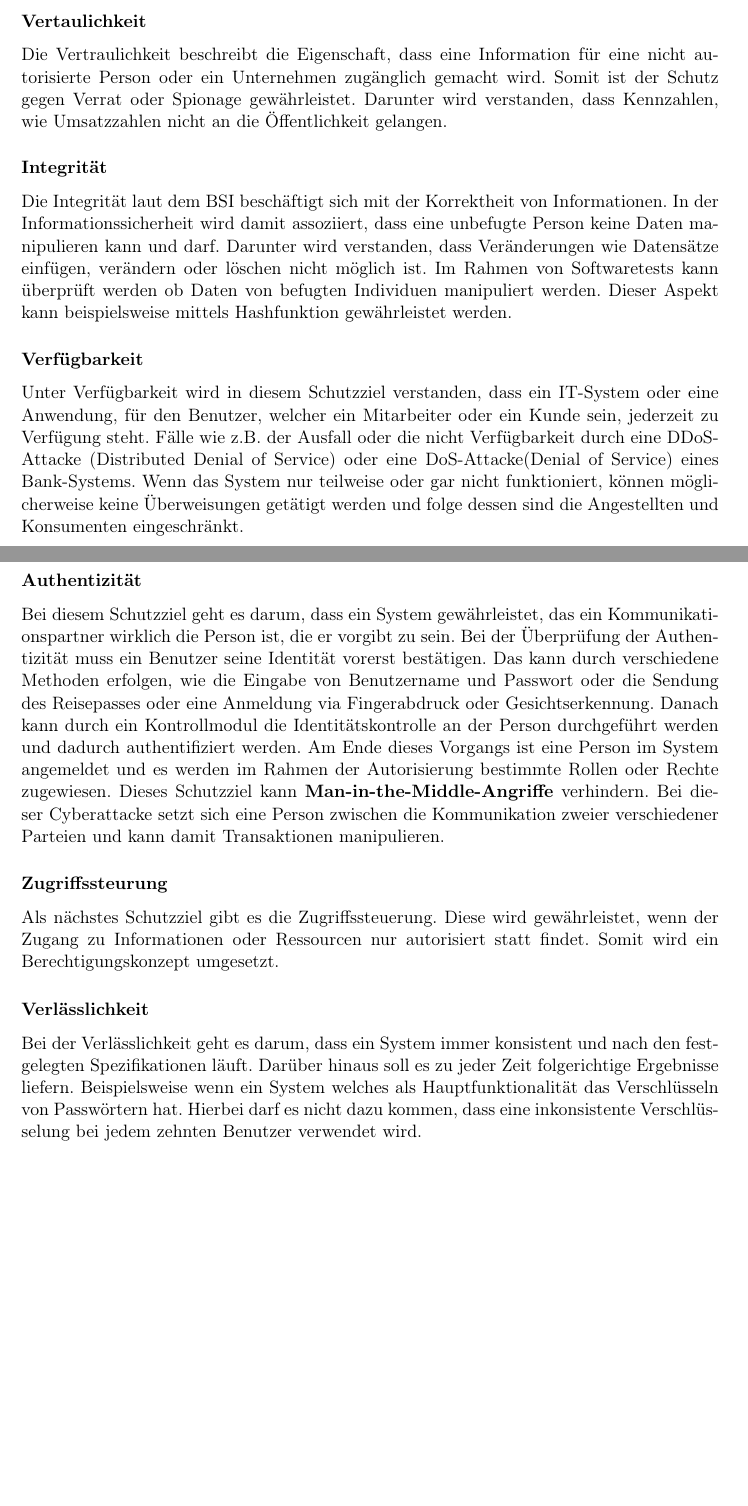
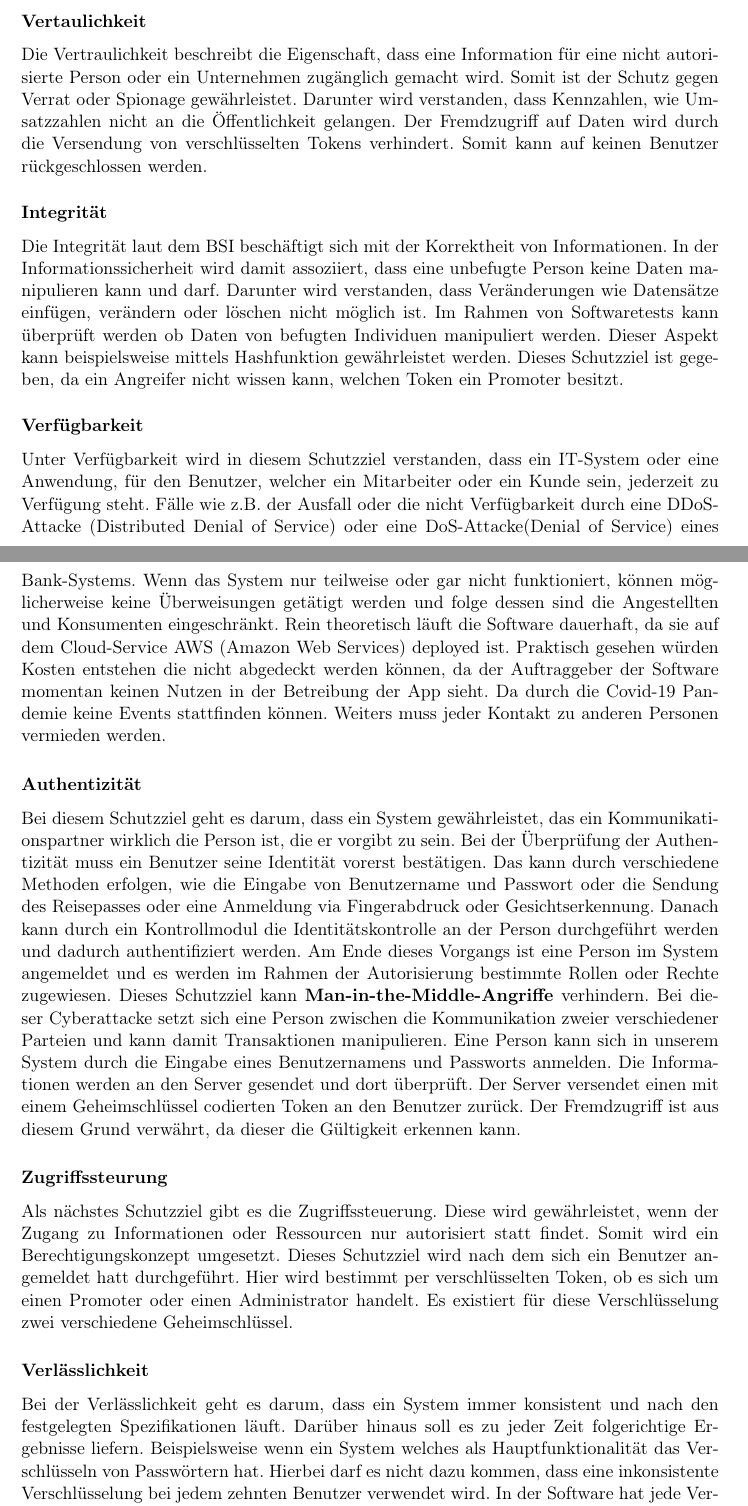
Before and after one commit to Shooteger/da_schrift, a LaTeX thesis (diplomarbeit_main.tex, which reads informationssicherheit_strahlhofer.tex): two parts of pages 37 and 38 of 82, joined at a grey line, cut so that both start at the same text, the shorter picture padded with empty space. Compiled offline with pdfLaTeX.

Commit message:
+adding prog

```diff
--- a/informationssicherheit_strahlhofer.tex
+++ b/informationssicherheit_strahlhofer.tex
@@ -69,48 +69,46 @@ Die ISO/IEC 27001 definiert sogenannte Schutzziele oder Anforderungen an ein Inf
 %Reis Folie
 \subsubsection{Vertaulichkeit}
 Die Vertraulichkeit beschreibt die Eigenschaft, dass eine Information für eine nicht autorisierte Person oder ein Unternehmen zugänglich gemacht wird. Somit ist der Schutz gegen Verrat oder Spionage gewährleistet. Darunter wird verstanden, dass Kennzahlen, wie Umsatzzahlen nicht an die Öffentlichkeit gelangen.
-%Einzige Information Token, dem Fremdzugriff keine personen bezogenen Daten erfährt
+Der Fremdzugriff auf Daten wird durch die Versendung von verschlüsselten Tokens verhindert. Somit kann auf keinen Benutzer rückgeschlossen werden.
 
 %https://www.bsi.bund.de/SharedDocs/Downloads/DE/BSI/Grundschutz/Kompendium/IT_Grundschutz_Kompendium_Edition2020.pdf%3F__blob%3DpublicationFile%26v%3D6
 \subsubsection{Integrität}
 Die Integrität laut dem BSI beschäftigt sich mit der Korrektheit von Informationen. In der Informationssicherheit wird damit assoziiert, dass eine unbefugte Person keine Daten manipulieren kann und darf. Darunter wird verstanden, dass Veränderungen wie Datensätze einfügen, verändern oder löschen nicht möglich ist.
 Im Rahmen von Softwaretests kann überprüft werden ob Daten von befugten Individuen manipuliert werden. Dieser Aspekt kann beispielsweise mittels Hashfunktion gewährleistet werden.
-%Ist dadurch gegeben das nur eine bestimmte Person Zugriff auf die Datenbank besitzt
+Dieses Schutzziel ist gegeben, da ein Angreifer nicht wissen kann, welchen Token ein Promoter besitzt.
 
 %Reis Folie
 \subsubsection{Verfügbarkeit}
 Unter Verfügbarkeit wird in diesem Schutzziel verstanden, dass ein IT-System oder eine Anwendung, für den Benutzer, welcher ein Mitarbeiter oder ein Kunde sein, jederzeit zu Verfügung steht. Fälle wie z.B. der Ausfall oder die nicht Verfügbarkeit durch eine DDoS-Attacke (Distributed Denial of Service) oder eine DoS-Attacke(Denial of Service) eines Bank-Systems. Wenn das System nur teilweise oder gar nicht funktioniert, können möglicherweise keine Überweisungen getätigt werden und folge dessen sind die Angestellten und Konsumenten eingeschränkt.
-%sollte durch cloud services available sein, ist aber nicht da aws ned gezahlt werden will
+Rein theoretisch läuft die Software dauerhaft, da sie auf dem Cloud-Service AWS (Amazon Web Services) deployed ist. Praktisch gesehen würden Kosten entstehen die nicht abgedeckt werden können, da der Auftraggeber der Software momentan keinen Nutzen in der Betreibung der App sieht. Da durch die Covid-19 Pandemie keine Events stattfinden können. Weiters muss jeder Kontakt zu anderen Personen vermieden werden.
 
 %https://en.wikipedia.org/wiki/Man-in-the-middle_attack
 \subsubsection{Authentizität}
 Bei diesem Schutzziel geht es darum, dass ein System gewährleistet, das ein Kommunikationspartner wirklich die Person ist, die er vorgibt zu sein. Bei der Überprüfung der Authentizität muss ein Benutzer seine Identität vorerst bestätigen. Das kann durch verschiedene Methoden erfolgen, wie die Eingabe von Benutzername und Passwort oder die Sendung des Reisepasses oder eine Anmeldung via Fingerabdruck oder Gesichtserkennung. Danach kann durch ein Kontrollmodul die Identitätskontrolle an der Person durchgeführt werden und dadurch authentifiziert werden. Am Ende dieses Vorgangs ist eine Person im System angemeldet und es werden im Rahmen der Autorisierung bestimmte Rollen oder Rechte zugewiesen.
 Dieses Schutzziel kann \textbf{Man-in-the-Middle-Angriffe} verhindern. Bei dieser Cyberattacke setzt sich eine Person zwischen die Kommunikation zweier verschiedener Parteien und kann damit Transaktionen manipulieren.
-%
+Eine Person kann sich in unserem System durch die Eingabe eines Benutzernamens und Passworts anmelden. Die Informationen werden an den Server gesendet und dort überprüft. Der Server versendet einen mit einem Geheimschlüssel codierten Token an den Benutzer zurück. Der Fremdzugriff ist aus diesem Grund verwährt, da dieser die Gültigkeit erkennen kann.
 
 %https://de.wikipedia.org/wiki/Informationssicherheit#Zugangskontrolle
 \subsubsection{Zugriffssteurung}
 Als nächstes Schutzziel gibt es die Zugriffssteuerung. Diese wird gewährleistet, wenn der Zugang zu Informationen oder Ressourcen nur autorisiert statt findet. Somit wird ein Berechtigungskonzept umgesetzt.
-%admin und promoter token
+Dieses Schutzziel wird nach dem sich ein Benutzer angemeldet hatt durchgeführt. Hier wird bestimmt per verschlüsselten Token, ob es sich um einen Promoter oder einen Administrator handelt. Es existiert für diese Verschlüsselung zwei verschiedene Geheimschlüssel.
 
 %Reis Folie
 \subsubsection{Verlässlichkeit}
 Bei der Verlässlichkeit geht es darum, dass ein System immer konsistent und nach den festgelegten Spezifikationen läuft. Darüber hinaus soll es zu jeder Zeit folgerichtige Ergebnisse liefern. Beispielsweise wenn ein System welches als Hauptfunktionalität das Verschlüsseln von Passwörtern hat. Hierbei darf es nicht dazu kommen, dass eine inkonsistente Verschlüsselung bei jedem zehnten Benutzer verwendet wird.
-%das es mit einem secret key verschlüsselt wird
+In der Software hat jede Verschlüsselung nur einen bestimmten Geheimschlüssel gibt. Des weiteren ist nur der Server davon
 
 %https://en.wikipedia.org/wiki/Information_security#Non-repudiation
 \subsubsection{Nichtabstreitbarkeit/Verbindlichkeiten}
 Dieses Schutzziel gibt an, dass eine Person, die ihren Verpflichtungen und Aufgaben aus einem im Vorhinein festgelegten Vertrag nach geht. Des weiteren gilt, dass wenn ein Beteiligter eine Nachricht erhalten hat, diese nicht abstreiten darf. Infolgedessen darf der andere Beteiligte nicht verleugnen die Nachricht versendet zu haben oder z.B. die Mail in der die Passwortzurücksetzung erfolgt gelöscht zu haben.
-%jo steht scho da
 
 \subsubsection{Zurechenbarkeit}
 Die Zurechenbarkeit gibt an, dass zu einer gewissen Aktion oder einer bestimmten Entscheidung, die Verantwortung einer bestimmten Person zugeordnet werden kann. Dieses Schutzziel ist nicht gegeben, wenn beispielsweise in einem System ein nicht realer Benutzer mit dem Namen TestUserAdmin existiert. Wenn dieses Konto für viele verschiedene Personen zugreifbar ist, kann nicht festgestellt werden, wer der Verantwortliche für die Aktionen dieses Accounts ist.
 %jo Datensätze in MongoDB ausbessern
+%Screenshot maybe
 
 \section{EMS (Event Management Software) Informationssicherheit}
 Bei der Erstellung eines Anmeldesystems gibt es sehr viele Aspekte die beachtet werden müssen das Benutzer keine Komplikationen mit dem System besitzen. Um sicherzustellen das Informationen die das Vorhaben umfassen, geschützt bleiben. Die Schutzziele laut ISO/IEC 27001 wurden hier berücksichtigt. Unser Auftraggeber wird sich nicht für den ISO/IEC 27000 Standard zertifizieren lassen, da die Kosten nicht gedeckt werden können.
 Jeder User ist durch die Versendung eines verschlüsselten Tokens gesichert. Dieser Token kann nicht von unautorisierten Personen oder Unternehmen verwendet werden um Informationen über einen Benutzer der EMS-Software herauszufinden.
 
-%Bedrohungen für EMS
-
 \newpage
```
Also changed, not shown: anmeldesysteme_genau_strahlhofer.tex (+2 -2 lines), informationssicherheit_strahlhofer.tex (2 more changed lines), 1 other file.
